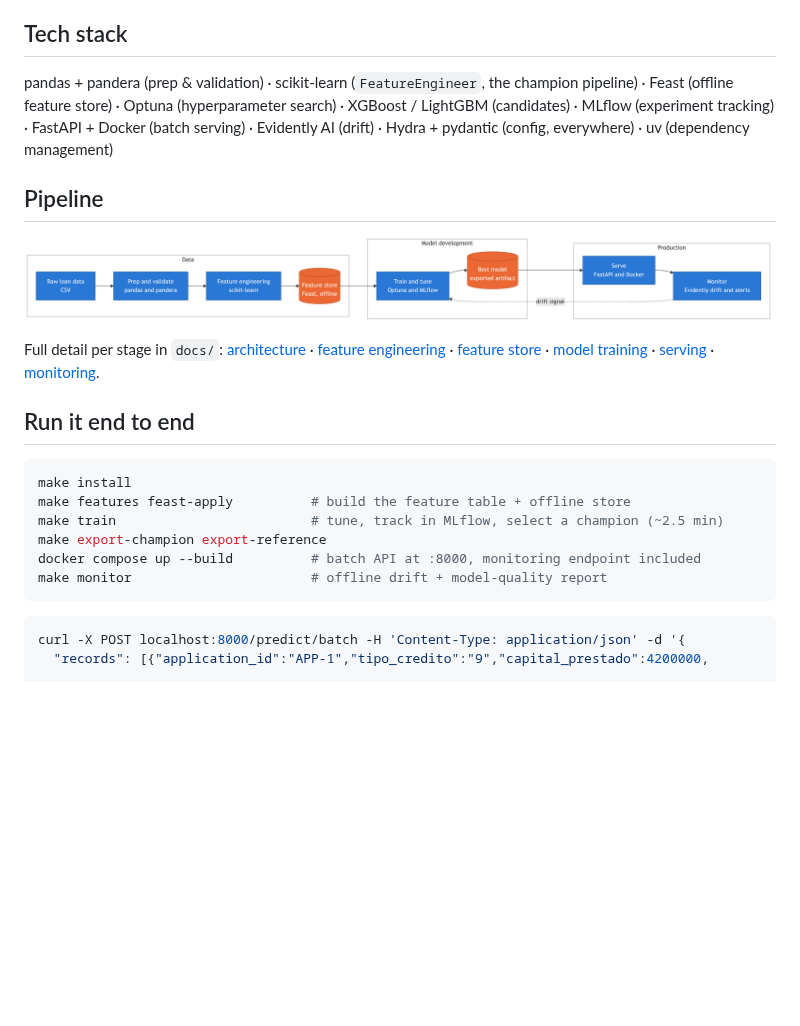
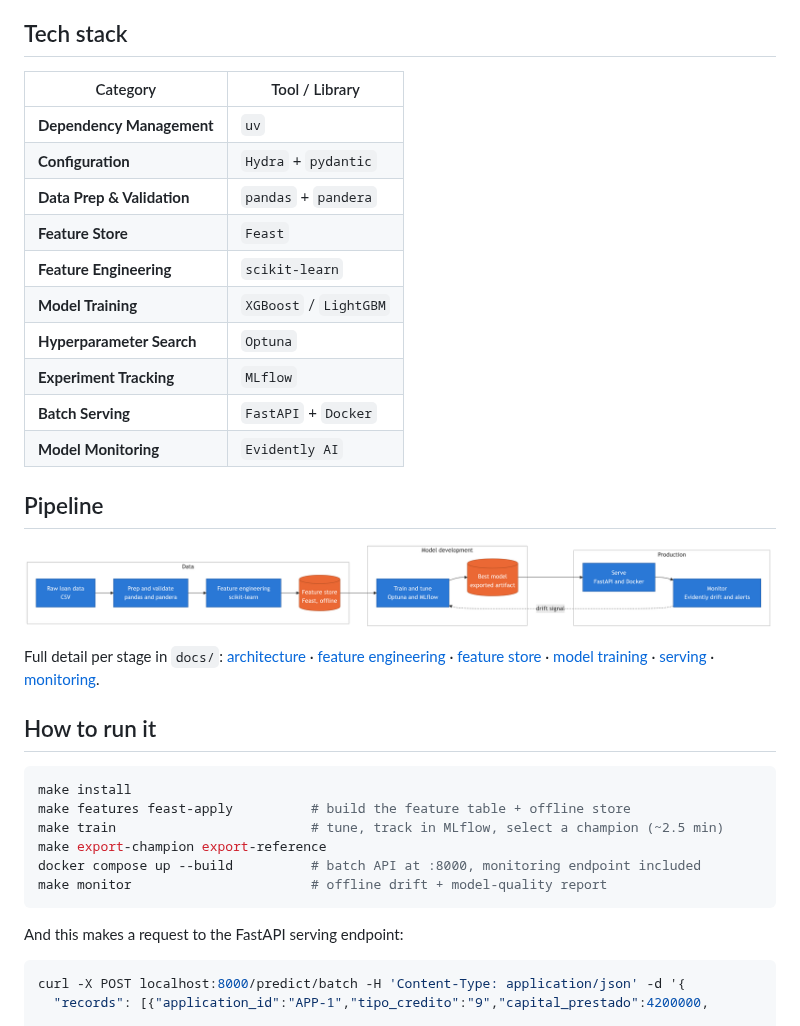
Before and after one commit to rosvend/MLOps, a Markdown page: README.md, the part around one of its changes. Rendered like a GitHub page; pictures changed too: docs/plots/pipeline_diagram.png; blank space fills up the shorter version.

````diff
--- a/README.md
+++ b/README.md
@@ -5,10 +5,18 @@ batch API → drift monitoring, for a Colombian bank's loan book.
 
 ## Tech stack
 
-pandas + pandera (prep & validation) · scikit-learn (`FeatureEngineer`, the champion
-pipeline) · Feast (offline feature store) · Optuna (hyperparameter search) · XGBoost /
-LightGBM (candidates) · MLflow (experiment tracking) · FastAPI + Docker (batch serving) ·
-Evidently AI (drift) · Hydra + pydantic (config, everywhere) · uv (dependency management)
+| Category | Tool / Library |
+| --- | --- |
+| **Dependency Management** | `uv` |
+| **Configuration** | `Hydra` + `pydantic` |
+| **Data Prep & Validation** | `pandas` + `pandera` |
+| **Feature Store** | `Feast` |
+| **Feature Engineering** | `scikit-learn` |
+| **Model Training** | `XGBoost` / `LightGBM` |
+| **Hyperparameter Search** | `Optuna` |
+| **Experiment Tracking** | `MLflow` |
+| **Batch Serving** | `FastAPI` + `Docker` |
+| **Model Monitoring** | `Evidently AI` |
 
 ## Pipeline
 
@@ -19,7 +27,7 @@ Full detail per stage in `docs/`: [architecture](docs/architecture.md) ·
 [model training](docs/model-training.md) · [serving](docs/serving.md) ·
 [monitoring](docs/monitoring.md).
 
-## Run it end to end
+## How to run it
 
 ```bash
 make install
@@ -30,6 +38,7 @@ docker compose up --build          # batch API at :8000, monitoring endpoint inc
 make monitor                       # offline drift + model-quality report
 ```
 
+And this makes a request to the FastAPI serving endpoint:
 ```bash
 curl -X POST localhost:8000/predict/batch -H 'Content-Type: application/json' -d '{
   "records": [{"application_id":"APP-1","tipo_credito":"9","capital_prestado":4200000,
````
Also changed, not shown: other parts of README.md (+32 -6 lines).
